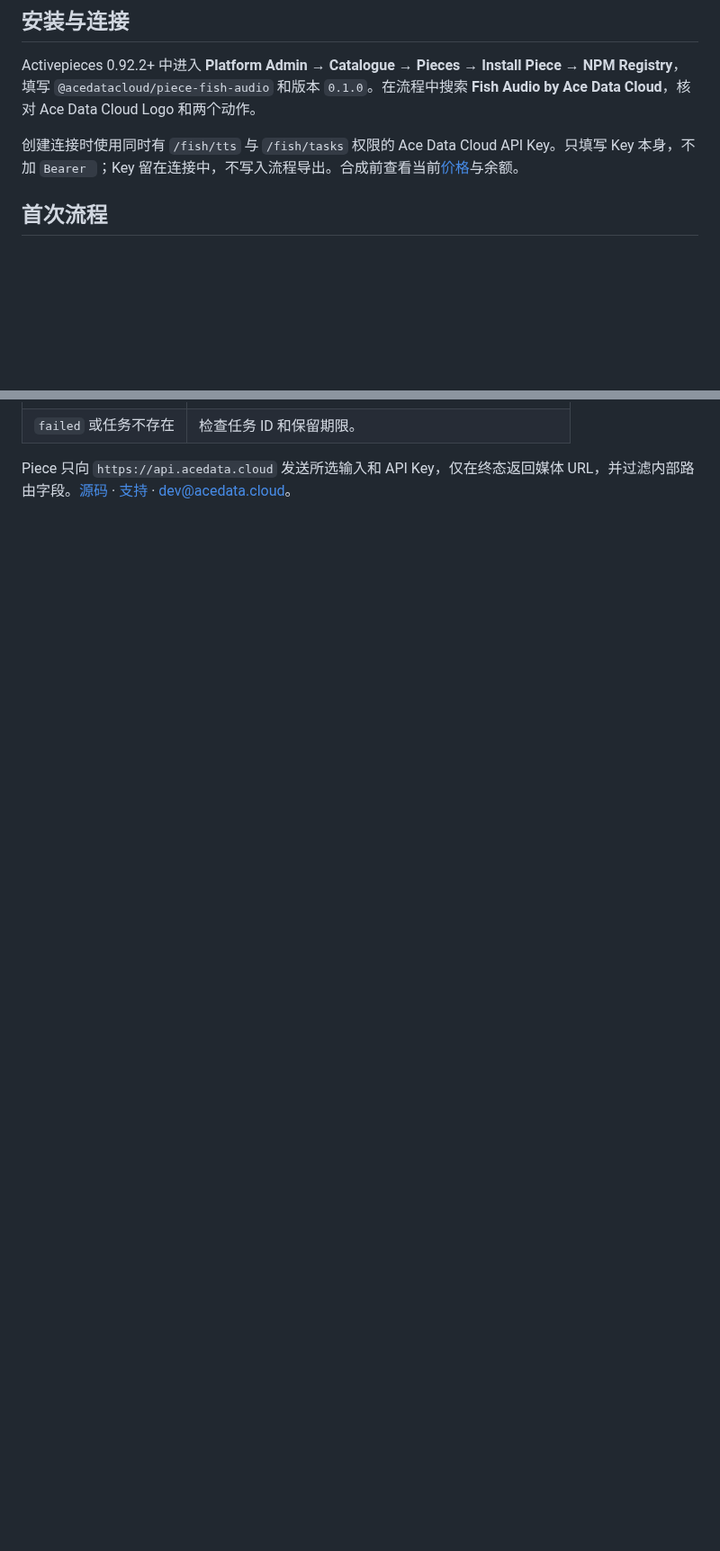
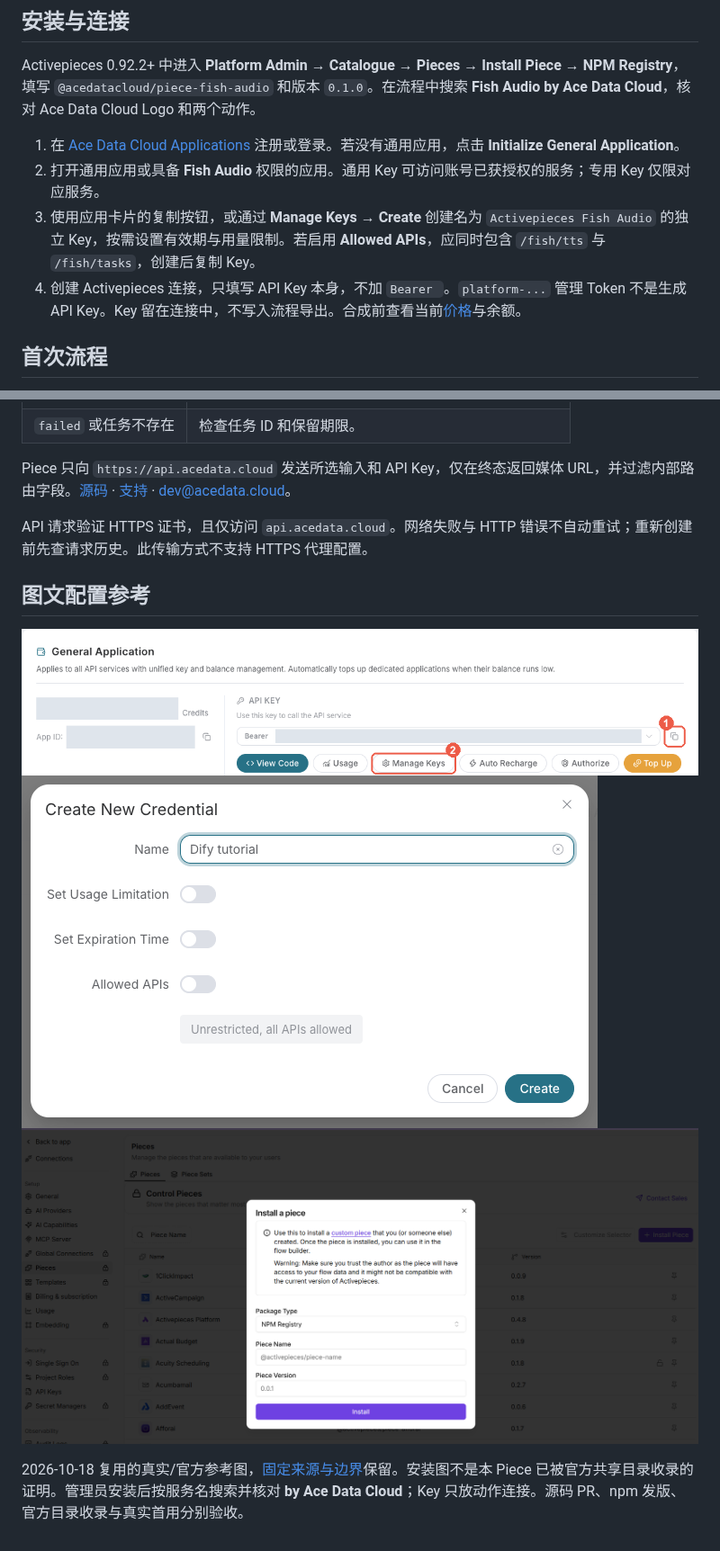
Before and after one commit to AceDataCloud/FishAudioActivepieces, a Markdown page: README.zh-CN.md, 2 parts joined by grey strips. Shown at 90% size. GitHub-like rendering; pictures changed too: docs/screenshots/create-api-key-en.png (added), docs/screenshots/get-api-key-en.png (added), docs/screenshots/install-piece.png (added); blank space fills up the shorter version.

```diff
--- a/README.zh-CN.md
+++ b/README.zh-CN.md
@@ -8,7 +8,10 @@
 
 Activepieces 0.92.2+ 中进入 **Platform Admin → Catalogue → Pieces → Install Piece → NPM Registry**，填写 `@acedatacloud/piece-fish-audio` 和版本 `0.1.0`。在流程中搜索 **Fish Audio by Ace Data Cloud**，核对 Ace Data Cloud Logo 和两个动作。
 
-创建连接时使用同时有 `/fish/tts` 与 `/fish/tasks` 权限的 Ace Data Cloud API Key。只填写 Key 本身，不加 `Bearer `；Key 留在连接中，不写入流程导出。合成前查看当前[价格](https://platform.acedata.cloud/models)与余额。
+1. 在 [Ace Data Cloud Applications](https://platform.acedata.cloud/console/applications?utm_source=opensource&utm_medium=referral&utm_campaign=evergreen&utm_content=fish_audio_activepieces_readme_api_key) 注册或登录。若没有通用应用，点击 **Initialize General Application**。
+2. 打开通用应用或具备 **Fish Audio** 权限的应用。通用 Key 可访问账号已获授权的服务；专用 Key 仅限对应服务。
+3. 使用应用卡片的复制按钮，或通过 **Manage Keys → Create** 创建名为 `Activepieces Fish Audio` 的独立 Key，按需设置有效期与用量限制。若启用 **Allowed APIs**，应同时包含 `/fish/tts` 与 `/fish/tasks`，创建后复制 Key。
+4. 创建 Activepieces 连接，只填写 API Key 本身，不加 `Bearer `。`platform-...` 管理 Token 不是生成 API Key。Key 留在连接中，不写入流程导出。合成前查看当前[价格](https://platform.acedata.cloud/models?utm_source=opensource&utm_medium=referral&utm_campaign=evergreen&utm_content=fish_audio_activepieces_readme_pricing)与余额。
 
 ## 首次流程
 
@@ -35,3 +38,13 @@ Activepieces 0.92.2+ 中进入 **Platform Admin → Catalogue → Pieces → Ins
 | `failed` 或任务不存在 | 检查任务 ID 和保留期限。 |
 
 Piece 只向 `https://api.acedata.cloud` 发送所选输入和 API Key，仅在终态返回媒体 URL，并过滤内部路由字段。[源码](https://github.com/AceDataCloud/FishAudioActivepieces) · [支持](https://github.com/AceDataCloud/FishAudioActivepieces/issues) · dev@acedata.cloud。
+
+API 请求验证 HTTPS 证书，且仅访问 `api.acedata.cloud`。网络失败与 HTTP 错误不自动重试；重新创建前先查请求历史。此传输方式不支持 HTTPS 代理配置。
+
+## 图文配置参考
+
+![复制 Key 或管理密钥：真实脱敏 Ace 控制台](docs/screenshots/get-api-key-en.png)
+![创建独立 Key：真实脱敏 Ace 控制台](docs/screenshots/create-api-key-en.png)
+![官方 Activepieces 通用安装弹窗](docs/screenshots/install-piece.png)
+
+2026-10-18 复用的真实/官方参考图，[固定来源与边界](docs/screenshots/onboarding-source.json)保留。安装图不是本 Piece 已被官方共享目录收录的证明。管理员安装后按服务名搜索并核对 **by Ace Data Cloud**；Key 只放动作连接。源码 PR、npm 发版、官方目录收录与真实首用分别验收。
```
Also changed, not shown: other parts of README.zh-CN.md (+1 -1 lines), README.md (+15 -2 lines), 7 other files.
